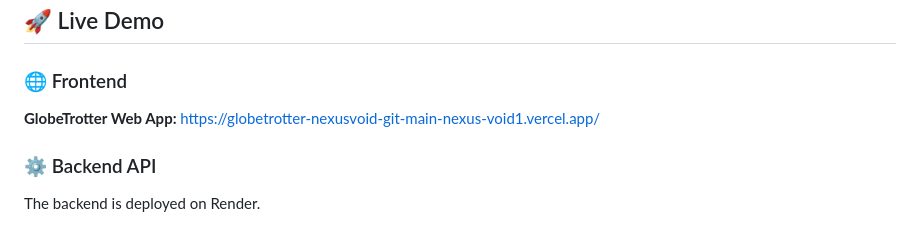
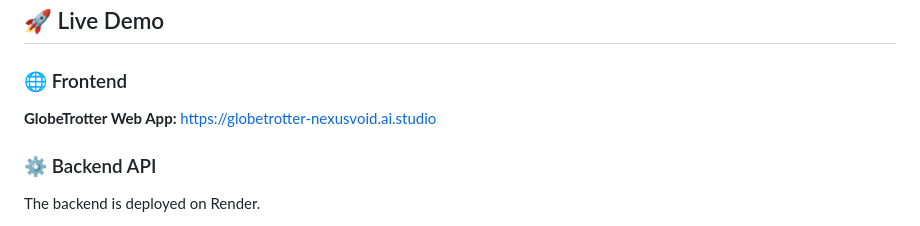
Before and after one commit to harshm13/GlobeTrotter-NexusVoid, a Markdown page: README.md, the part around the change. Drawn GitHub-style.

```diff
--- a/README.md
+++ b/README.md
@@ -46,7 +46,7 @@ GlobeTrotter is a full-stack web application designed to help users seamlessly p
 ### 🌐 Frontend
 
 **GlobeTrotter Web App:**
-https://globetrotter-nexusvoid-git-main-nexus-void1.vercel.app/
+https://globetrotter-nexusvoid.ai.studio
 
 ### ⚙️ Backend API
 
```
